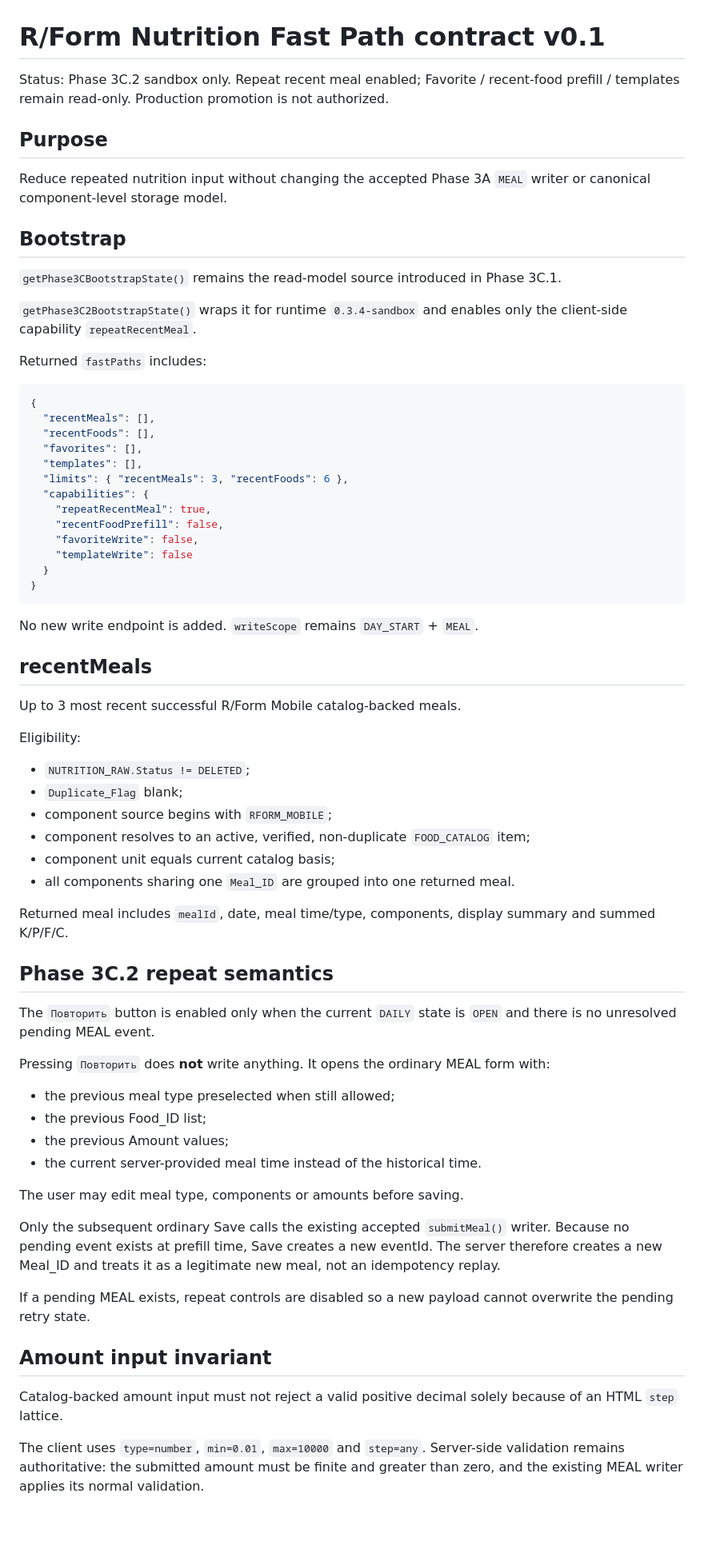
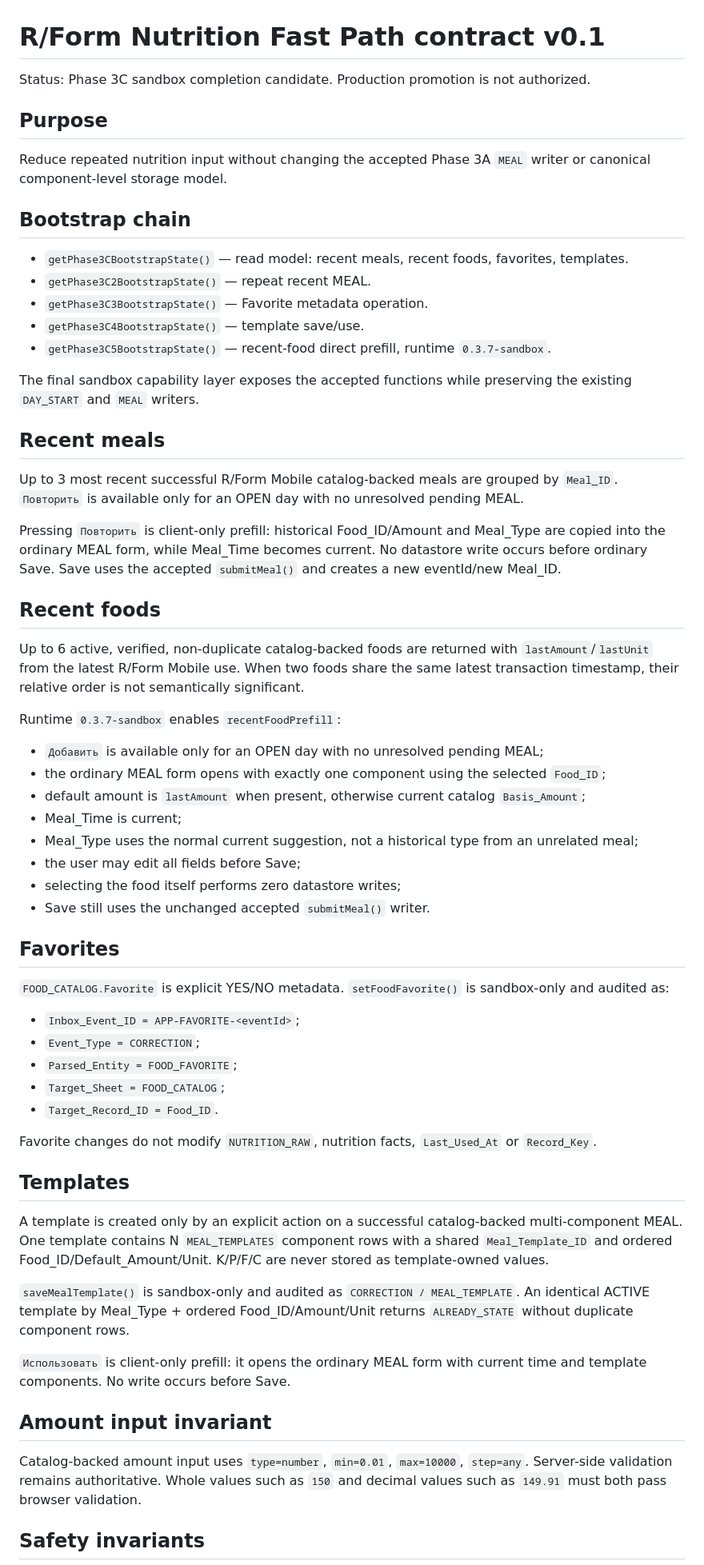
Before and after one commit to rulevd21/R-Form, a Markdown page: docs/contracts/fast-path-v0.1.md, the part around one of its changes. Shown at 80% size. Rendered like a GitHub page; blank space fills up the shorter version.

Commit message:
Complete fast-path contract through Phase 3C.5

````diff
--- a/docs/contracts/fast-path-v0.1.md
+++ b/docs/contracts/fast-path-v0.1.md
@@ -1,72 +1,65 @@
 # R/Form Nutrition Fast Path contract v0.1
 
-Status: Phase 3C.2 sandbox only. Repeat recent meal enabled; Favorite / recent-food prefill / templates remain read-only. Production promotion is not authorized.
+Status: Phase 3C sandbox completion candidate. Production promotion is not authorized.
 
 ## Purpose
 
 Reduce repeated nutrition input without changing the accepted Phase 3A `MEAL` writer or canonical component-level storage model.
 
-## Bootstrap
+## Bootstrap chain
 
-`getPhase3CBootstrapState()` remains the read-model source introduced in Phase 3C.1.
+- `getPhase3CBootstrapState()` — read model: recent meals, recent foods, favorites, templates.
+- `getPhase3C2BootstrapState()` — repeat recent MEAL.
+- `getPhase3C3BootstrapState()` — Favorite metadata operation.
+- `getPhase3C4BootstrapState()` — template save/use.
+- `getPhase3C5BootstrapState()` — recent-food direct prefill, runtime `0.3.7-sandbox`.
 
-`getPhase3C2BootstrapState()` wraps it for runtime `0.3.4-sandbox` and enables only the client-side capability `repeatRecentMeal`.
+The final sandbox capability layer exposes the accepted functions while preserving the existing `DAY_START` and `MEAL` writers.
 
-Returned `fastPaths` includes:
+## Recent meals
 
-```json
-{
-  "recentMeals": [],
-  "recentFoods": [],
-  "favorites": [],
-  "templates": [],
-  "limits": { "recentMeals": 3, "recentFoods": 6 },
-  "capabilities": {
-    "repeatRecentMeal": true,
-    "recentFoodPrefill": false,
-    "favoriteWrite": false,
-    "templateWrite": false
-  }
-}
-```
+Up to 3 most recent successful R/Form Mobile catalog-backed meals are grouped by `Meal_ID`. `Повторить` is available only for an OPEN day with no unresolved pending MEAL.
 
-No new write endpoint is added. `writeScope` remains `DAY_START` + `MEAL`.
+Pressing `Повторить` is client-only prefill: historical Food_ID/Amount and Meal_Type are copied into the ordinary MEAL form, while Meal_Time becomes current. No datastore write occurs before ordinary Save. Save uses the accepted `submitMeal()` and creates a new eventId/new Meal_ID.
 
-## recentMeals
+## Recent foods
 
-Up to 3 most recent successful R/Form Mobile catalog-backed meals.
+Up to 6 active, verified, non-duplicate catalog-backed foods are returned with `lastAmount`/`lastUnit` from the latest R/Form Mobile use. When two foods share the same latest transaction timestamp, their relative order is not semantically significant.
 
-Eligibility:
+Runtime `0.3.7-sandbox` enables `recentFoodPrefill`:
 
-- `NUTRITION_RAW.Status != DELETED`;
-- `Duplicate_Flag` blank;
-- component source begins with `RFORM_MOBILE`;
-- component resolves to an active, verified, non-duplicate `FOOD_CATALOG` item;
-- component unit equals current catalog basis;
-- all components sharing one `Meal_ID` are grouped into one returned meal.
+- `Добавить` is available only for an OPEN day with no unresolved pending MEAL;
+- the ordinary MEAL form opens with exactly one component using the selected `Food_ID`;
+- default amount is `lastAmount` when present, otherwise current catalog `Basis_Amount`;
+- Meal_Time is current;
+- Meal_Type uses the normal current suggestion, not a historical type from an unrelated meal;
+- the user may edit all fields before Save;
+- selecting the food itself performs zero datastore writes;
+- Save still uses the unchanged accepted `submitMeal()` writer.
 
-Returned meal includes `mealId`, date, meal time/type, components, display summary and summed K/P/F/C.
+## Favorites
 
-## Phase 3C.2 repeat semantics
+`FOOD_CATALOG.Favorite` is explicit YES/NO metadata. `setFoodFavorite()` is sandbox-only and audited as:
 
-The `Повторить` button is enabled only when the current `DAILY` state is `OPEN` and there is no unresolved pending MEAL event.
+- `Inbox_Event_ID = APP-FAVORITE-<eventId>`;
+- `Event_Type = CORRECTION`;
+- `Parsed_Entity = FOOD_FAVORITE`;
+- `Target_Sheet = FOOD_CATALOG`;
+- `Target_Record_ID = Food_ID`.
 
-Pressing `Повторить` does **not** write anything. It opens the ordinary MEAL form with:
+Favorite changes do not modify `NUTRITION_RAW`, nutrition facts, `Last_Used_At` or `Record_Key`.
 
-- the previous meal type preselected when still allowed;
-- the previous Food_ID list;
-- the previous Amount values;
-- the current server-provided meal time instead of the historical time.
+## Templates
 
-The user may edit meal type, components or amounts before saving.
+A template is created only by an explicit action on a successful catalog-backed multi-component MEAL. One template contains N `MEAL_TEMPLATES` component rows with a shared `Meal_Template_ID` and ordered Food_ID/Default_Amount/Unit. K/P/F/C are never stored as template-owned values.
 
-Only the subsequent ordinary Save calls the existing accepted `submitMeal()` writer. Because no pending event exists at prefill time, Save creates a new eventId. The server therefore creates a new Meal_ID and treats it as a legitimate new meal, not an idempotency replay.
+`saveMealTemplate()` is sandbox-only and audited as `CORRECTION / MEAL_TEMPLATE`. An identical ACTIVE template by Meal_Type + ordered Food_ID/Amount/Unit returns `ALREADY_STATE` without duplicate component rows.
 
-If a pending MEAL exists, repeat controls are disabled so a new payload cannot overwrite the pending retry state.
+`Использовать` is client-only prefill: it opens the ordinary MEAL form with current time and template components. No write occurs before Save.
 
 ## Amount input invariant
 
-Catalog-backed amount input must not reject a valid positive decimal solely because of an HTML `step` lattice.
+Catalog-backed amount input uses `type=number`, `min=0.01`, `max=10000`, `step=any`. Server-side validation remains authoritative. Whole values such as `150` and decimal values such as `149.91` must both pass browser validation.
 
-The client uses `type=number`, `min=0.01`, `max=10000` and `step=any`. Server-side validation remains authoritative: the submitted amount must be finite and greater than zero, and the existing MEAL writer applies its normal validation.
+## Safety invariants
 
````
Also changed, not shown: other parts of docs/contracts/fast-path-v0.1.md (+24 -48 lines).
